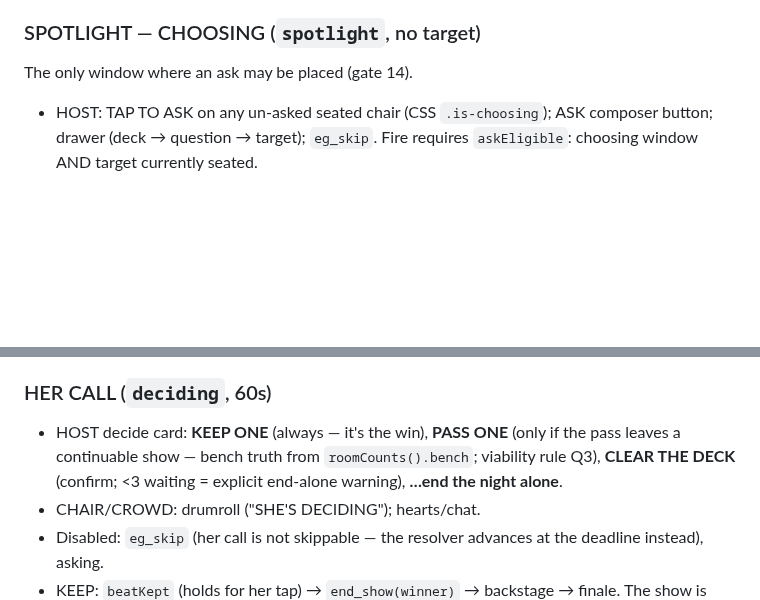
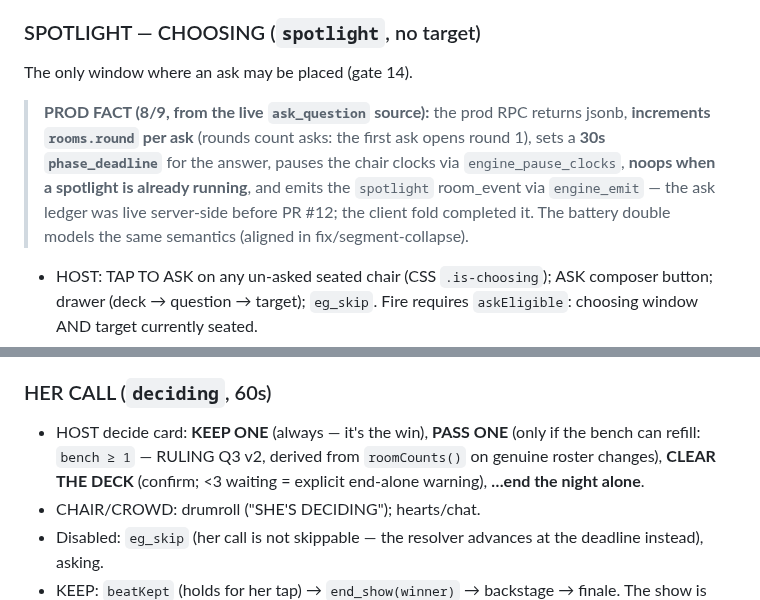
Before and after one commit to nickpeets/afterhours, a Markdown page: tools/SPEC.md, 2 parts joined by grey strips. Drawn GitHub-style; blank space fills up the shorter version.

```diff
--- a/tools/SPEC.md
+++ b/tools/SPEC.md
@@ -112,6 +116,15 @@ reload / chair reload / network drop).
 
 The only window where an ask may be placed (gate 14).
 
+> **PROD FACT (8/9, from the live `ask_question` source):** the prod RPC
+> returns jsonb, **increments `rooms.round` per ask** (rounds count asks:
+> the first ask opens round 1), sets a **30s `phase_deadline`** for the
+> answer, pauses the chair clocks via `engine_pause_clocks`, **noops when
+> a spotlight is already running**, and emits the `spotlight` room_event
+> via `engine_emit` — the ask ledger was live server-side before PR #12;
+> the client fold completed it.  The battery double models the same
+> semantics (aligned in fix/segment-collapse).
+
 - HOST: TAP TO ASK on any un-asked seated chair (CSS `.is-choosing`); ASK
   composer button; drawer (deck → question → target); `eg_skip`.  Fire
   requires `askEligible`: choosing window AND target currently seated.
@@ -161,8 +177,8 @@ The only window where an ask may be placed (gate 14).
 ### HER CALL (`deciding`, 60s)
 
 - HOST decide card: **KEEP ONE** (always — it's the win), **PASS ONE**
-  (only if the pass leaves a continuable show — bench truth from
-  `roomCounts().bench`; viability rule Q3), **CLEAR THE DECK** (confirm;
+  (only if the bench can refill: `bench ≥ 1` — RULING Q3 v2, derived from
+  `roomCounts()` on genuine roster changes), **CLEAR THE DECK** (confirm;
   <3 waiting = explicit end-alone warning), **…end the night alone**.
 - CHAIR/CROWD: drumroll ("SHE'S DECIDING"); hearts/chat.
 - Disabled: `eg_skip` (her call is not skippable — the resolver advances at
```
Also changed, not shown: other parts of tools/SPEC.md (+33 -12 lines).
